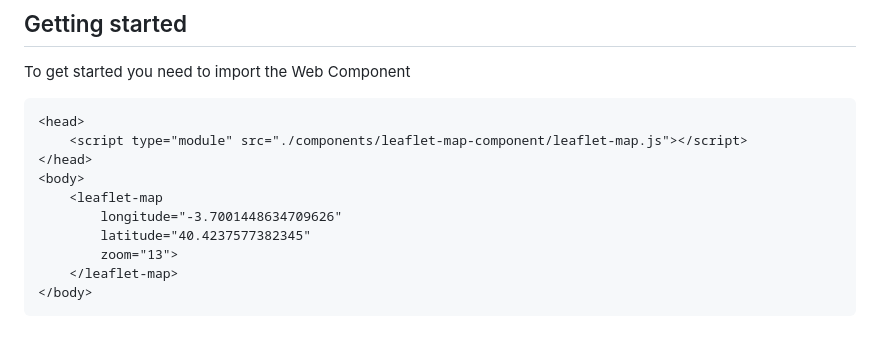
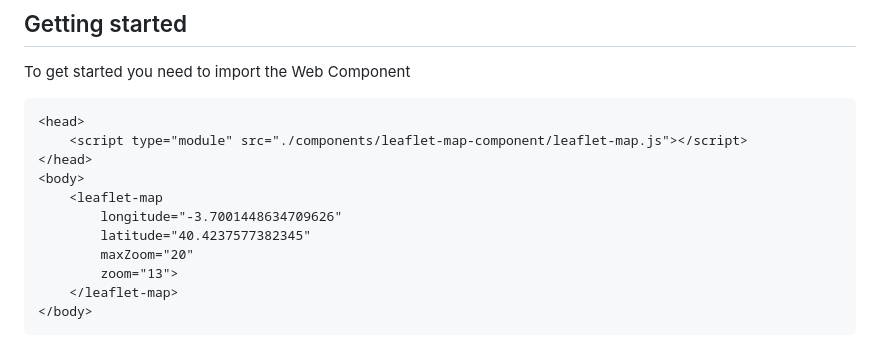
Before and after one commit to migupl/vanilla-js-web-component-leaflet-geojson, a Markdown page: README.md, the part around the change. Drawn GitHub-style.

Commit message:
doc: add information for the parameter 'maxZoom'

```diff
--- a/README.md
+++ b/README.md
@@ -90,6 +90,7 @@ To get started you need to import the Web Component
 	<leaflet-map
 		longitude="-3.7001448634709626"
 		latitude="40.4237577382345"
+        maxZoom="20"
 		zoom="13">
 	</leaflet-map>
 </body>
```
